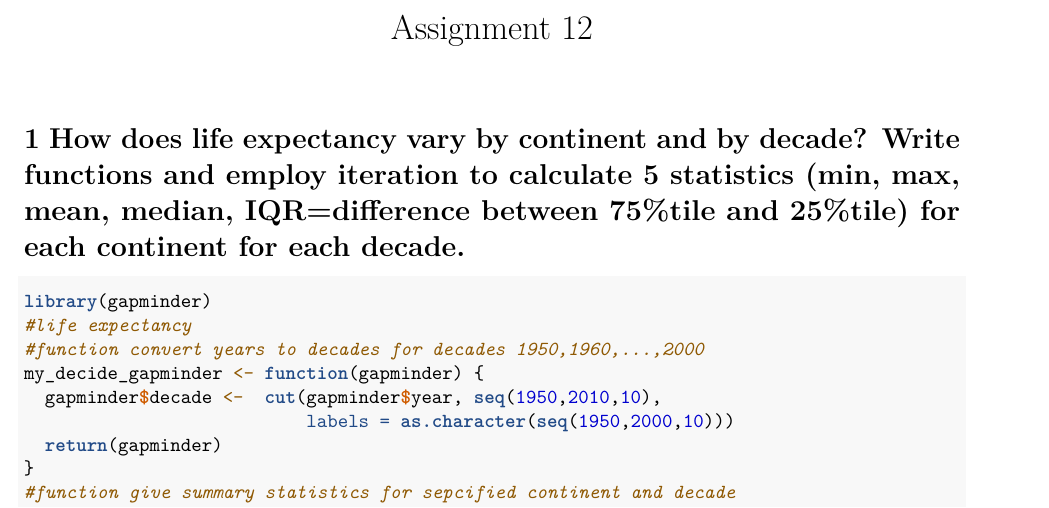
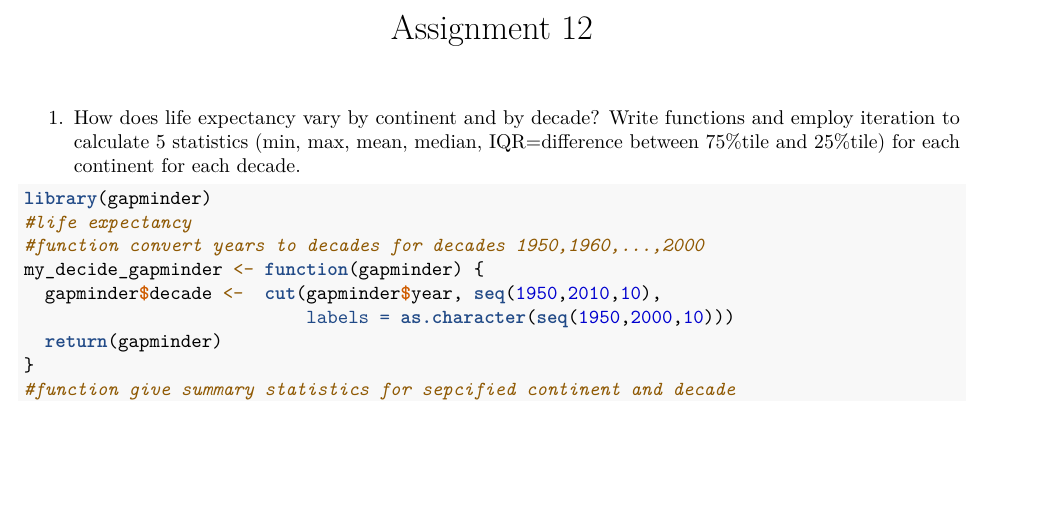
Before and after one commit to EndlessDavidDu/WADDS, an R Markdown document (Lab12/Assignment 12.Rmd): part of page 1 of 3, cut so that both start at the same text, the shorter picture padded with empty space. Rendered offline with R 4.5, knitr and Pandoc, then LaTeX, with nearby package versions; the gapminder table comes from the copy in Python's plotly package.

Commit message:
Update Assignment 12.Rmd

````diff
--- a/Lab12/Assignment 12.Rmd
+++ b/Lab12/Assignment 12.Rmd
@@ -11,7 +11,7 @@
 ```
 
 
-# 1 How does life expectancy vary by continent and by decade? Write functions and employ iteration to calculate 5 statistics (min, max, mean, median, IQR=difference between 75%tile and 25%tile) for each continent for each decade.
+1. How does life expectancy vary by continent and by decade? Write functions and employ iteration to calculate 5 statistics (min, max, mean, median, IQR=difference between 75%tile and 25%tile) for each continent for each decade.
 
 ```{r}
 library(gapminder)
````
Also changed, not shown: Lab12/Assignment 12.Rmd (2 more changed lines).
